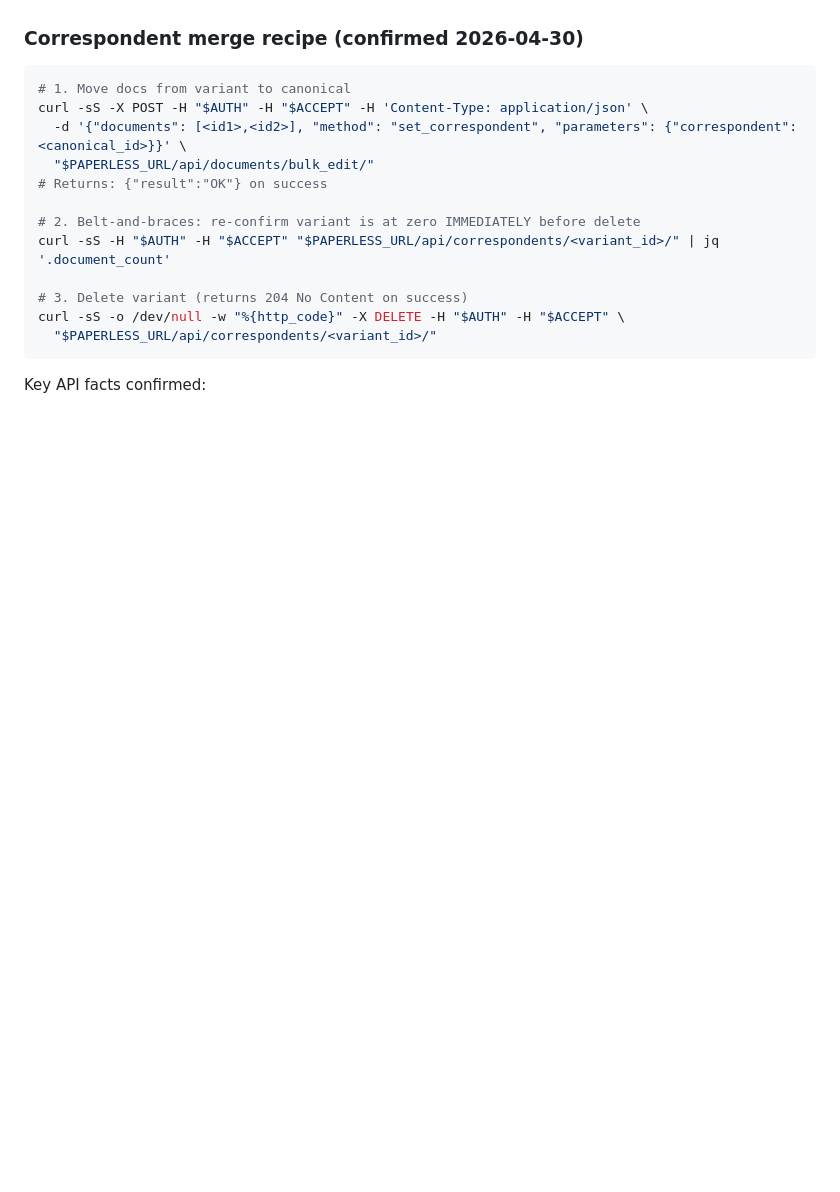
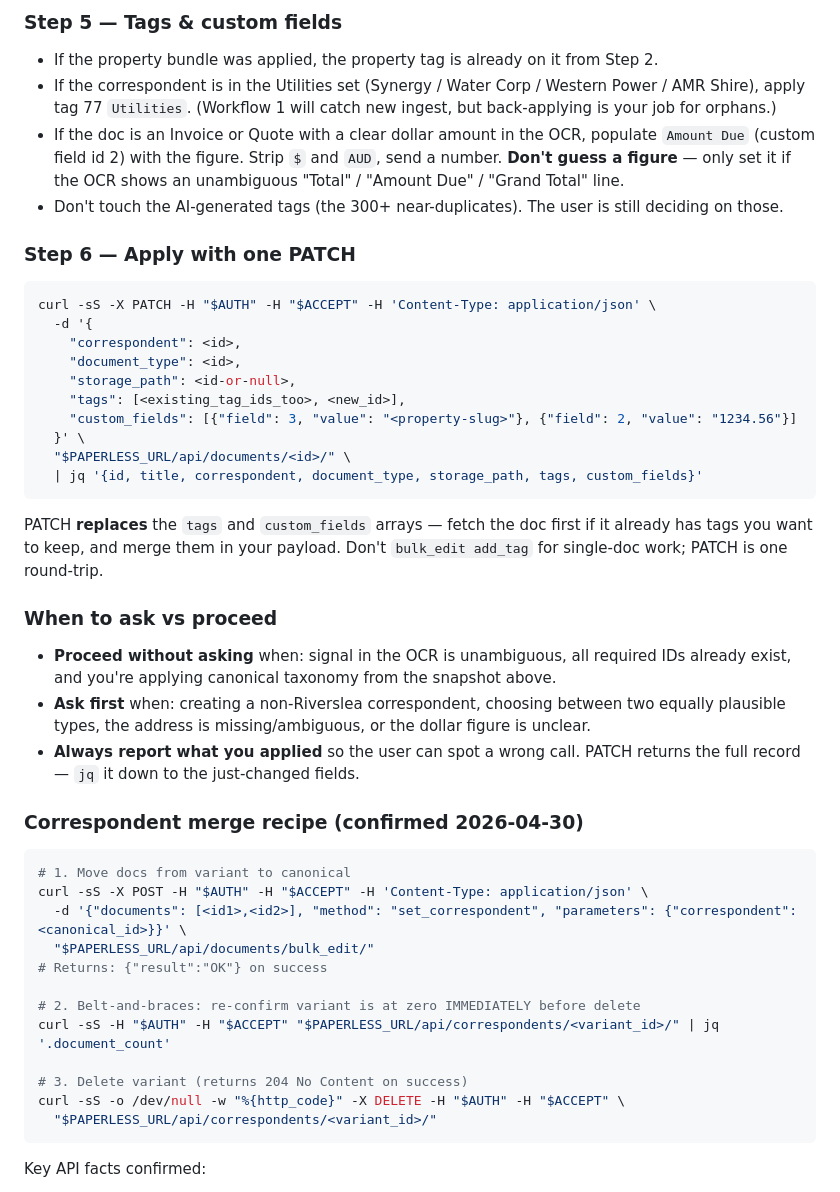
Before and after one commit to abl030/nixosconfig, a Markdown page: .claude/agents/paperless.md, the part around one of its changes. Drawn GitHub-style; blank space fills up the shorter version.

````diff
--- a/.claude/agents/paperless.md
+++ b/.claude/agents/paperless.md
@@ -397,3 +447,32 @@ Both use trigger type 2 (Document Added — fires after correspondent is determi
+### Step 5 — Tags & custom fields
+
+- If the property bundle was applied, the property tag is already on it from Step 2.
+- If the correspondent is in the Utilities set (Synergy / Water Corp / Western Power / AMR Shire), apply tag 77 `Utilities`. (Workflow 1 will catch new ingest, but back-applying is your job for orphans.)
+- If the doc is an Invoice or Quote with a clear dollar amount in the OCR, populate `Amount Due` (custom field id 2) with the figure. Strip `$` and `AUD`, send a number. **Don't guess a figure** — only set it if the OCR shows an unambiguous "Total" / "Amount Due" / "Grand Total" line.
+- Don't touch the AI-generated tags (the 300+ near-duplicates). The user is still deciding on those.
+
+### Step 6 — Apply with one PATCH
+
+```bash
+curl -sS -X PATCH -H "$AUTH" -H "$ACCEPT" -H 'Content-Type: application/json' \
+  -d '{
+    "correspondent": <id>,
+    "document_type": <id>,
+    "storage_path": <id-or-null>,
+    "tags": [<existing_tag_ids_too>, <new_id>],
+    "custom_fields": [{"field": 3, "value": "<property-slug>"}, {"field": 2, "value": "1234.56"}]
+  }' \
+  "$PAPERLESS_URL/api/documents/<id>/" \
+  | jq '{id, title, correspondent, document_type, storage_path, tags, custom_fields}'
+```
+
+PATCH **replaces** the `tags` and `custom_fields` arrays — fetch the doc first if it already has tags you want to keep, and merge them in your payload. Don't `bulk_edit add_tag` for single-doc work; PATCH is one round-trip.
+
+### When to ask vs proceed
+
+- **Proceed without asking** when: signal in the OCR is unambiguous, all required IDs already exist, and you're applying canonical taxonomy from the snapshot above.
+- **Ask first** when: creating a non-Riverslea correspondent, choosing between two equally plausible types, the address is missing/ambiguous, or the dollar figure is unclear.
+- **Always report what you applied** so the user can spot a wrong call. PATCH returns the full record — `jq` it down to the just-changed fields.
 
 ### Correspondent merge recipe (confirmed 2026-04-30)
 
````
Also changed, not shown: other parts of .claude/agents/paperless.md (+50 -0 lines).
